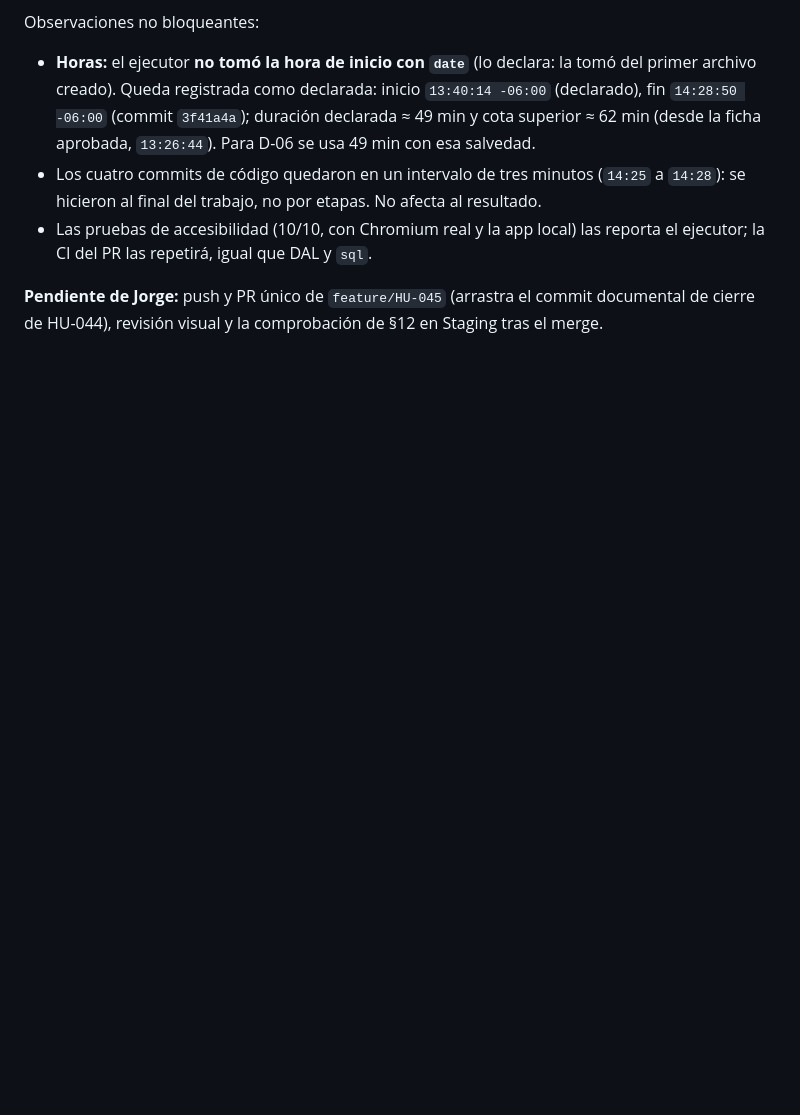
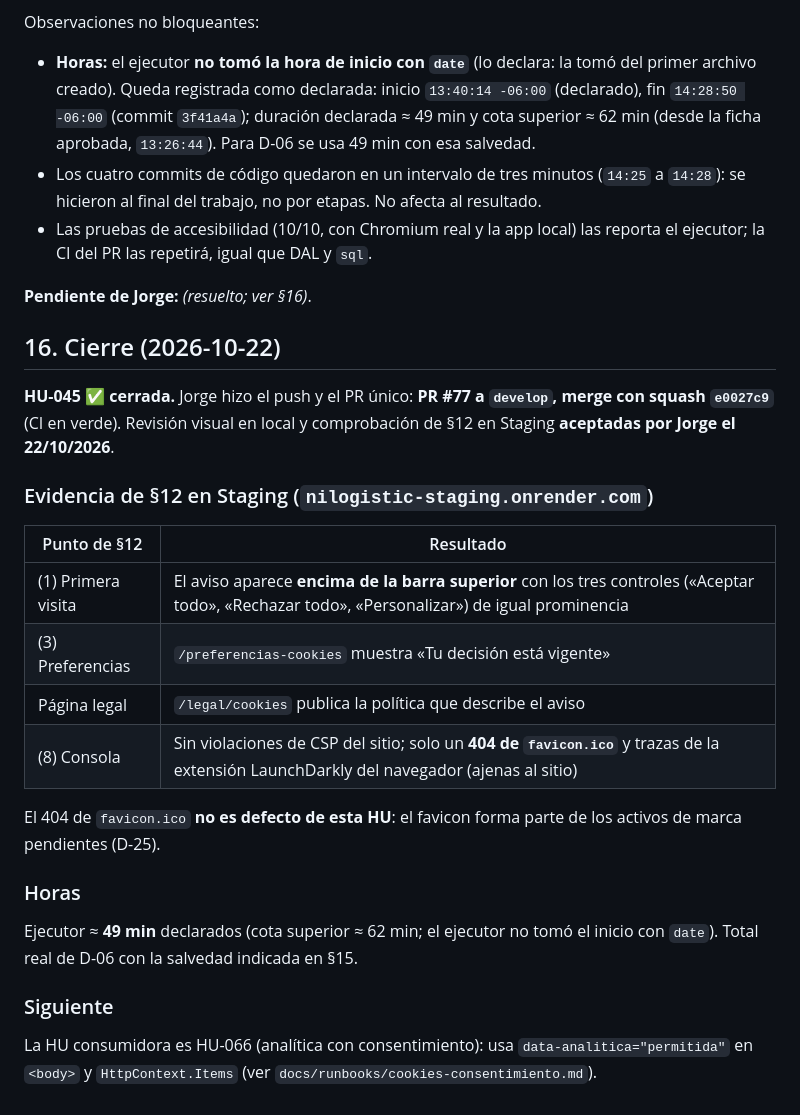
Before and after one commit to jmendozam82/nilogistic, a Markdown page: docs/tareas/HU-045.md, the part around the change. Rendered like a GitHub page; blank space fills up the shorter version.

```diff
--- a/docs/tareas/HU-045.md
+++ b/docs/tareas/HU-045.md
@@ -288,4 +288,23 @@ Observaciones no bloqueantes:
 - Los cuatro commits de código quedaron en un intervalo de tres minutos (`14:25` a `14:28`): se hicieron al final del trabajo, no por etapas. No afecta al resultado.
 - Las pruebas de accesibilidad (10/10, con Chromium real y la app local) las reporta el ejecutor; la CI del PR las repetirá, igual que DAL y `sql`.
 
-**Pendiente de Jorge:** push y PR único de `feature/HU-045` (arrastra el commit documental de cierre de HU-044), revisión visual y la comprobación de §12 en Staging tras el merge.
+**Pendiente de Jorge:** *(resuelto; ver §16)*.
+
+## 16. Cierre (2026-10-22)
+**HU-045 ✅ cerrada.** Jorge hizo el push y el PR único: **PR #77 a `develop`, merge con squash `e0027c9`** (CI en verde). Revisión visual en local y comprobación de §12 en Staging **aceptadas por Jorge el 22/10/2026**.
+
+### Evidencia de §12 en Staging (`nilogistic-staging.onrender.com`)
+| Punto de §12 | Resultado |
+|---|---|
+| (1) Primera visita | El aviso aparece **encima de la barra superior** con los tres controles («Aceptar todo», «Rechazar todo», «Personalizar») de igual prominencia |
+| (3) Preferencias | `/preferencias-cookies` muestra «Tu decisión está vigente» |
+| Página legal | `/legal/cookies` publica la política que describe el aviso |
+| (8) Consola | Sin violaciones de CSP del sitio; solo un **404 de `favicon.ico`** y trazas de la extensión LaunchDarkly del navegador (ajenas al sitio) |
+
+El 404 de `favicon.ico` **no es defecto de esta HU**: el favicon forma parte de los activos de marca pendientes (D-25).
+
+### Horas
+Ejecutor ≈ **49 min** declarados (cota superior ≈ 62 min; el ejecutor no tomó el inicio con `date`). Total real de D-06 con la salvedad indicada en §15.
+
+### Siguiente
+La HU consumidora es HU-066 (analítica con consentimiento): usa `data-analitica="permitida"` en `<body>` y `HttpContext.Items` (ver `docs/runbooks/cookies-consentimiento.md`).
```
Also changed, not shown: ESTADO_PROYECTO.md (+9 -7 lines), docs/tareas/HU-035.md (added, +173 -0 lines).
